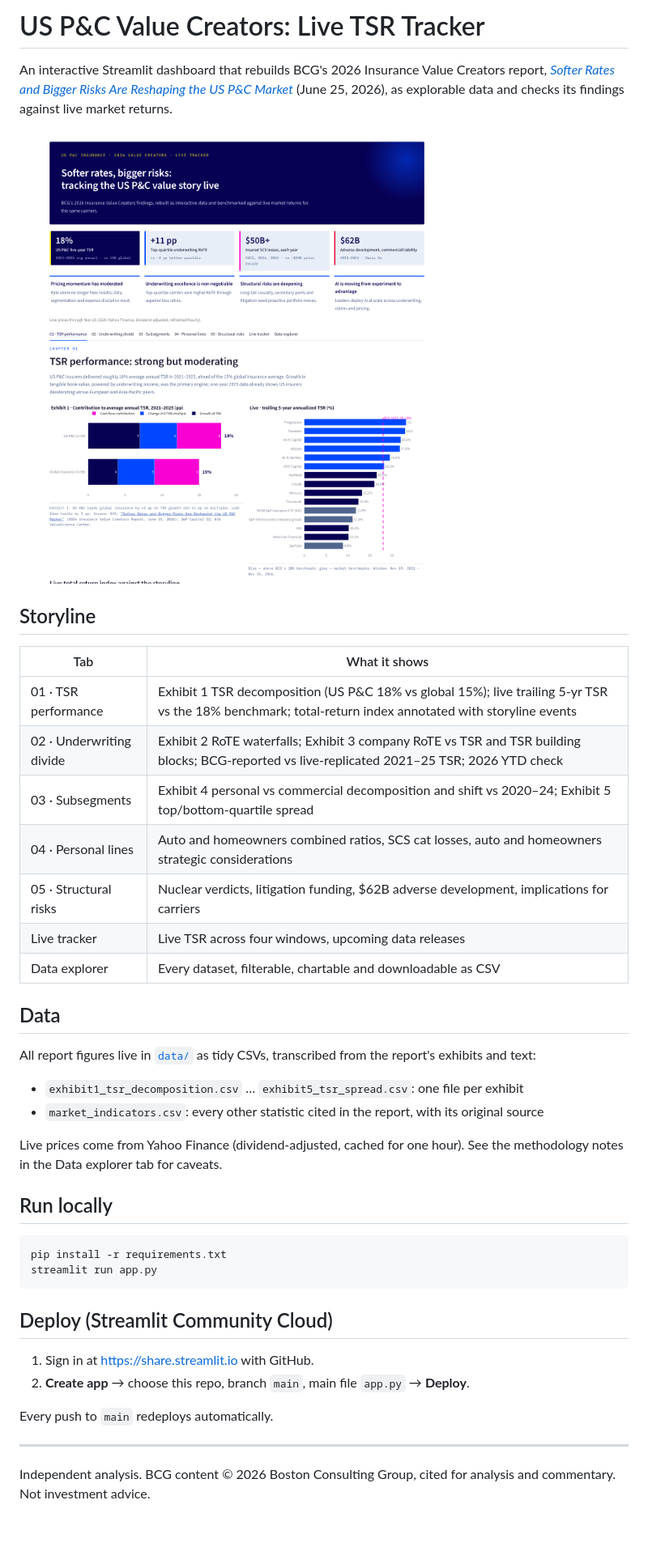
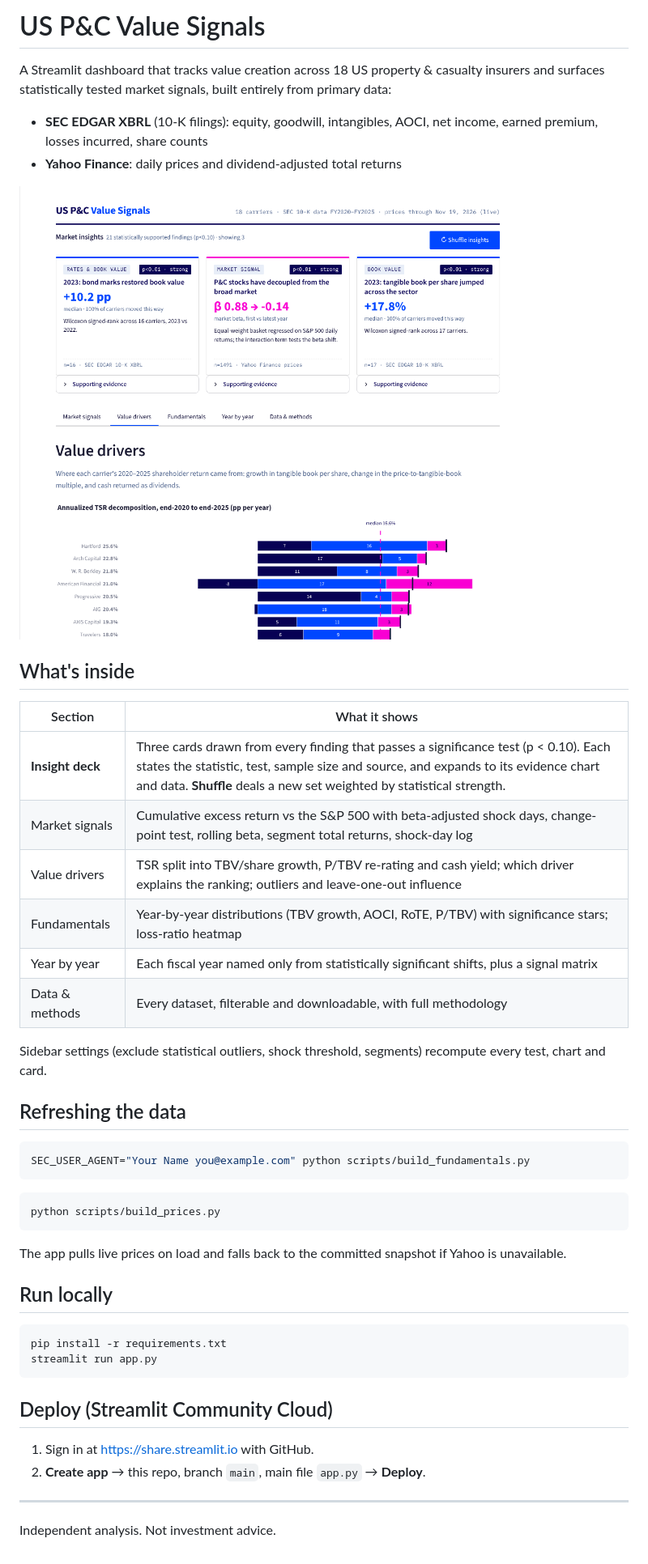
Before and after one commit to Trevor-Jonez/P-C-TSR-Tracking, a Markdown page: README.md, the part around the change. Shown at 81% size. Drawn GitHub-style; pictures changed too: docs/preview.png; blank space fills up the shorter version.

````diff
--- a/README.md
+++ b/README.md
@@ -1,32 +1,38 @@
-# US P&C Value Creators: Live TSR Tracker
+# US P&C Value Signals
 
-An interactive Streamlit dashboard that rebuilds BCG's 2026 Insurance Value Creators report,
-[*Softer Rates and Bigger Risks Are Reshaping the US P&C Market*](https://www.bcg.com/publications/2026/soft-rates-and-big-risks-reshape-the-us-p-and-c-market)
-(June 25, 2026), as explorable data and checks its findings against live market returns.
+A Streamlit dashboard that tracks value creation across 18 US property & casualty insurers and
+surfaces statistically tested market signals, built entirely from primary data:
+
+- **SEC EDGAR XBRL** (10-K filings): equity, goodwill, intangibles, AOCI, net income, earned premium,
+  losses incurred, share counts
+- **Yahoo Finance**: daily prices and dividend-adjusted total returns
 
 ![Dashboard preview](docs/preview.png)
 
-## Storyline
+## What's inside
 
-| Tab | What it shows |
+| Section | What it shows |
 |---|---|
-| 01 · TSR performance | Exhibit 1 TSR decomposition (US P&C 18% vs global 15%); live trailing 5-yr TSR vs the 18% benchmark; total-return index annotated with storyline events |
-| 02 · Underwriting divide | Exhibit 2 RoTE waterfalls; Exhibit 3 company RoTE vs TSR and TSR building blocks; BCG-reported vs live-replicated 2021–25 TSR; 2026 YTD check |
-| 03 · Subsegments | Exhibit 4 personal vs commercial decomposition and shift vs 2020–24; Exhibit 5 top/bottom-quartile spread |
-| 04 · Personal lines | Auto and homeowners combined ratios, SCS cat losses, auto and homeowners strategic considerations |
-| 05 · Structural risks | Nuclear verdicts, litigation funding, $62B adverse development, implications for carriers |
-| Live tracker | Live TSR across four windows, upcoming data releases |
-| Data explorer | Every dataset, filterable, chartable and downloadable as CSV |
+| **Insight deck** | Three cards drawn from every finding that passes a significance test (p < 0.10). Each states the statistic, test, sample size and source, and expands to its evidence chart and data. **Shuffle** deals a new set weighted by statistical strength. |
+| Market signals | Cumulative excess return vs the S&P 500 with beta-adjusted shock days, change-point test, rolling beta, segment total returns, shock-day log |
+| Value drivers | TSR split into TBV/share growth, P/TBV re-rating and cash yield; which driver explains the ranking; outliers and leave-one-out influence |
+| Fundamentals | Year-by-year distributions (TBV growth, AOCI, RoTE, P/TBV) with significance stars; loss-ratio heatmap |
+| Year by year | Each fiscal year named only from statistically significant shifts, plus a signal matrix |
+| Data & methods | Every dataset, filterable and downloadable, with full methodology |
 
-## Data
+Sidebar settings (exclude statistical outliers, shock threshold, segments) recompute every test, chart and card.
 
-All report figures live in [`data/`](data) as tidy CSVs, transcribed from the report's exhibits and text:
+## Refreshing the data
 
-- `exhibit1_tsr_decomposition.csv` … `exhibit5_tsr_spread.csv`: one file per exhibit
-- `market_indicators.csv`: every other statistic cited in the report, with its original source
+```bash
+SEC_USER_AGENT="Your Name you@example.com" python scripts/build_fundamentals.py
+```
 
-Live prices come from Yahoo Finance (dividend-adjusted, cached for one hour). See the
-methodology notes in the Data explorer tab for caveats.
+```bash
+python scripts/build_prices.py
+```
+
+The app pulls live prices on load and falls back to the committed snapshot if Yahoo is unavailable.
 
 ## Run locally
 
@@ -38,9 +44,7 @@ streamlit run app.py
 ## Deploy (Streamlit Community Cloud)
 
 1. Sign in at https://share.streamlit.io with GitHub.
-2. **Create app** → choose this repo, branch `main`, main file `app.py` → **Deploy**.
-
-Every push to `main` redeploys automatically.
+2. **Create app** → this repo, branch `main`, main file `app.py` → **Deploy**.
 
 ---
-Independent analysis. BCG content © 2026 Boston Consulting Group, cited for analysis and commentary. Not investment advice.
+Independent analysis. Not investment advice.
````
Also changed, not shown: 18 other files.
